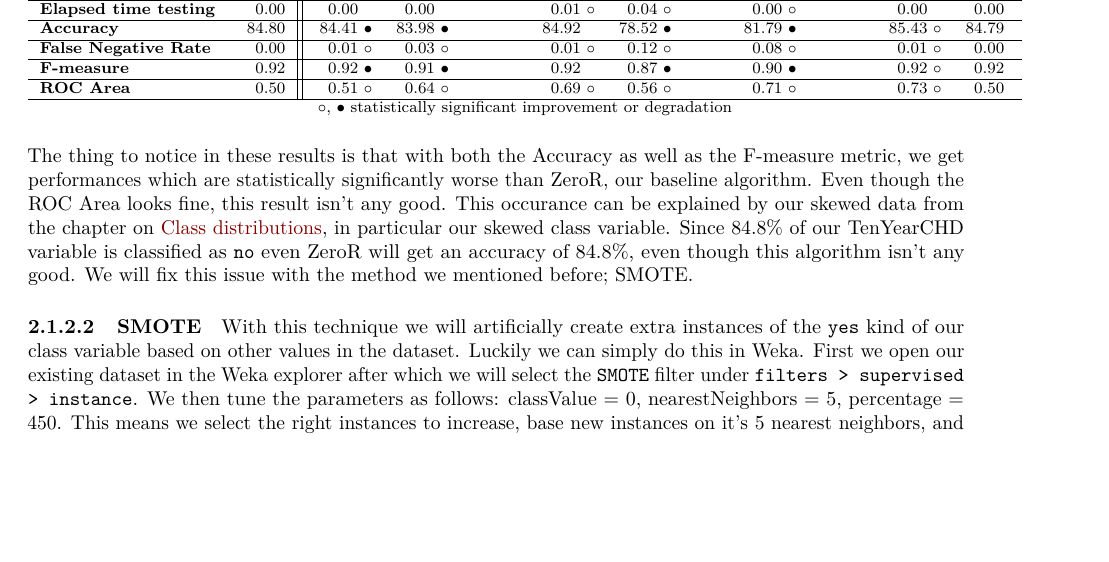
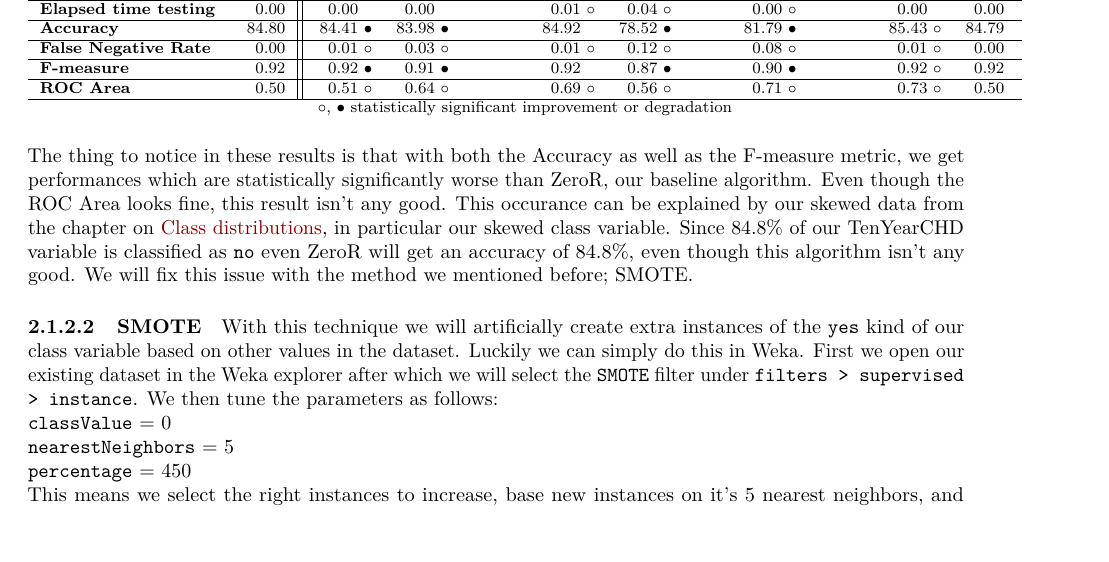
Before and after one commit to denniswiersma/themaopdracht9, an R Markdown document (ProjectLog/ProjectLog.Rmd): part of page 21 of 22 before the commit and part of page 21 of 23 after it, cut so that both start at the same text, the shorter picture padded with empty space. The pictures show the output file ProjectLog/ProjectLog.pdf that the author committed with the source.

Commit message:
improved SMOTE formatting

```diff
--- a/ProjectLog/ProjectLog.Rmd
+++ b/ProjectLog/ProjectLog.Rmd
@@ -521,7 +521,11 @@ The thing to notice in these results is that with both the Accuracy as well as t
 
 #### SMOTE
 
-With this technique we will artificially create extra instances of the `yes` kind of our class variable based on other values in the dataset. Luckily we can simply do this in Weka. First we open our existing dataset in the Weka explorer after which we will select the `SMOTE` filter under `filters > supervised > instance`. We then tune the parameters as follows: classValue = 0, nearestNeighbors = 5, percentage = 450. This means we select the right instances to increase, base new instances on it's 5 nearest neighbors, and increase the number of instances by 450% therefore balancing the `yes` and `no` labels. We can then save this dataset and return to the Weka experimenter. After completing all these steps we get the following results:
+With this technique we will artificially create extra instances of the `yes` kind of our class variable based on other values in the dataset. Luckily we can simply do this in Weka. First we open our existing dataset in the Weka explorer after which we will select the `SMOTE` filter under `filters > supervised > instance`. We then tune the parameters as follows: \
+`classValue` = 0 \
+`nearestNeighbors` = 5 \
+`percentage` = 450 \
+This means we select the right instances to increase, base new instances on it's 5 nearest neighbors, and increase the number of instances by 450% therefore balancing the `yes` and `no` labels. We can then save this dataset and return to the Weka experimenter. After completing all these steps we get the following results:
 
 \begin{table}[thb]
 \caption{\label{DefaultComparison}Comparison of ML algorithms using default settings based on elapsed testing time, accuracy, F-measure, and ROC Area after performing SMOTE on the dataset, using ZeroR as a baseline.}
```
Also changed, not shown: ProjectLog/ProjectLog.pdf.
